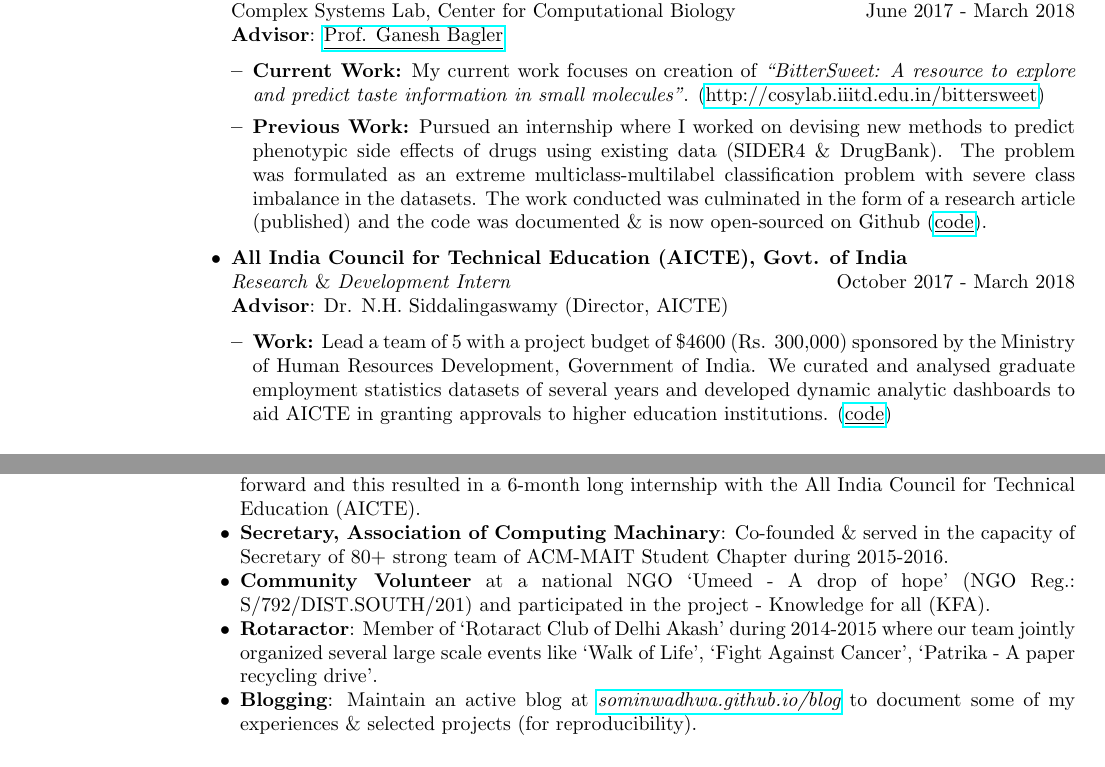
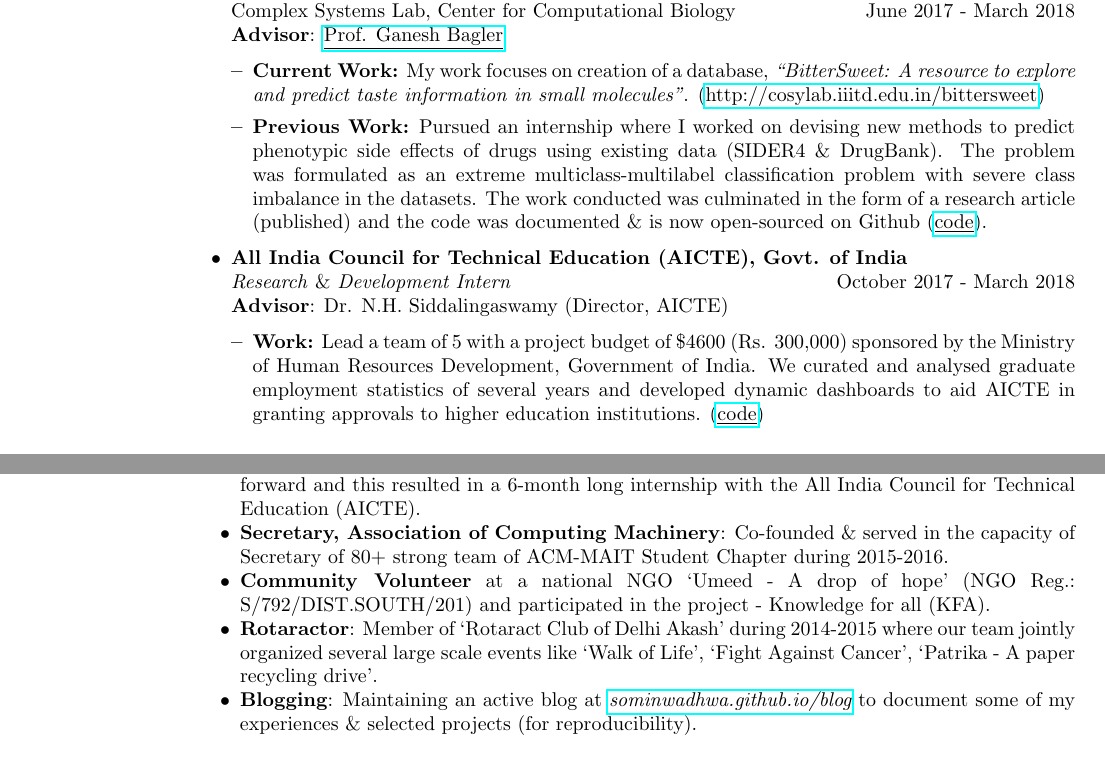
Before and after one commit to sominw/Resume, a LaTeX CV (Resume.tex): two parts of pages 1 and 2 of 2, joined at a grey line, cut so that both start at the same text. Compiled offline with pdfLaTeX.

Commit message:
complete

```diff
--- a/Resume.tex
+++ b/Resume.tex
@@ -57,14 +57,14 @@ Guru Gobind Singh Indraprastha University, Delhi, India \hfill GPA (WES): 3.71/4
 Complex Systems Lab, Center for Computational Biology \hfill June 2017 - March 2018 \\
 {\bf Advisor}: {\href{https://scholar.google.co.in/citations?user=qyth_0QAAAAJ&hl=en}{\underline{Prof. Ganesh Bagler}}}
 \begin{itemize}[leftmargin=*]
-\item {\bf Current Work:} My current work focuses on creation of \textit{``BitterSweet: A resource to explore and predict taste information in small molecules"}. ({\href{http://cosylab.iiitd.edu.in/bittersweet/}{http://cosylab.iiitd.edu.in/bittersweet}})
+\item {\bf Current Work:} My work focuses on creation of a database, \textit{``BitterSweet: A resource to explore and predict taste information in small molecules"}. ({\href{http://cosylab.iiitd.edu.in/bittersweet/}{http://cosylab.iiitd.edu.in/bittersweet}})
 \item {\bf Previous Work:} Pursued an internship where I worked on devising new methods to predict phenotypic side effects of drugs using existing data (SIDER4 \& DrugBank). The problem was formulated as an extreme multiclass-multilabel classification problem with severe class imbalance in the datasets. The work conducted was culminated in the form of a research article (published) and the code was documented \& is now open-sourced on Github ({\href{https://github.com/sominwadhwa/drugADR}{\underline{code}}}).
 \end{itemize}
 \item {\bf All India Council for Technical Education (AICTE), Govt. of India}\\
 \textit{Research} \& \textit{Development Intern} \hfill October 2017 - March 2018\\
 {\bf Advisor}: Dr. N.H. Siddalingaswamy (Director, AICTE)
 \begin{itemize}[leftmargin=*]
-\item {\bf Work:} Lead a team of 5 with a project budget of \$4600 (Rs. 300,000) sponsored by the Ministry of Human Resources Development, Government of India. We curated and analysed graduate employment statistics datasets of several years and developed dynamic analytic dashboards to aid AICTE in granting approvals to higher education institutions. ({\href{https://github.com/TeamExtrapolate/extrapolate}{\underline{code}}})
+\item {\bf Work:} Lead a team of 5 with a project budget of \$4600 (Rs. 300,000) sponsored by the Ministry of Human Resources Development, Government of India. We curated and analysed graduate employment statistics of several years and developed dynamic dashboards to aid AICTE in granting approvals to higher education institutions. ({\href{https://github.com/TeamExtrapolate/extrapolate}{\underline{code}}})
 \end{itemize}
 \end{itemize}
 
@@ -108,10 +108,10 @@ A simple clustering based image segmentation project. Implemented the k-means cl
 \item {\bf Outstanding Achievement Award}: Conferred by the Computer Science \& Engineering department at MAIT, Delhi for my contributions to the institute.
 \item {\bf Best B.Tech Project}: My senior year project on Visual Question Answering was selected among the top four out of the 60+ projects reviewed by the department.
 \item {\bf Smart India Hackathon 2017, MHRD, Govt. of India}: Lead a team of 6-members advised by {\href{https://www.linkedin.com/in/sambuddharoy/}{Dr. Sambuddha Roy (Principal Data Scientist at Microsoft, Seattle)}} and {\href{https://www.linkedin.com/feed/update/urn:li:activity:6255398180318470144}{\bf {\underline{won first prize}}}} with a total reward of \$3000 (Rs. 200,000) awarded by Government of India and MAIT, Delhi. As part of the winning team, we were also provided with an oppotunity to take our prototype forward and this resulted in a 6-month long internship with the All India Council for Technical Education (AICTE).
-\item {\bf Secretary, Association of Computing Machinary}: Co-founded \& served in the capacity of Secretary of 80+ strong team of ACM-MAIT Student Chapter during 2015-2016.
+\item {\bf Secretary, Association of Computing Machinery}: Co-founded \& served in the capacity of Secretary of 80+ strong team of ACM-MAIT Student Chapter during 2015-2016.
 \item {\bf Community Volunteer} at a national NGO `Umeed - A drop of hope' (NGO Reg.: S/792/DIST.SOUTH/201) and participated in the project - Knowledge for all (KFA).
 \item {\bf Rotaractor}: Member of `Rotaract Club of Delhi Akash' during 2014-2015 where our team jointly organized several large scale events like `Walk of Life', `Fight Against Cancer', `Patrika - A paper recycling drive'.
-\item {\bf Blogging}: Maintain an active blog at \textit{{\href{https://sominwadhwa.github.io/blog/}{sominwadhwa.github.io/blog}}} to document some of my experiences \& selected projects (for reproducibility).
+\item {\bf Blogging}: Maintaining an active blog at \textit{{\href{https://sominwadhwa.github.io/blog/}{sominwadhwa.github.io/blog}}} to document some of my experiences \& selected projects (for reproducibility).
 \end{list2}
 
 \section{\sc References}
```
Also changed, not shown: Resume.pdf, 2 other files.
